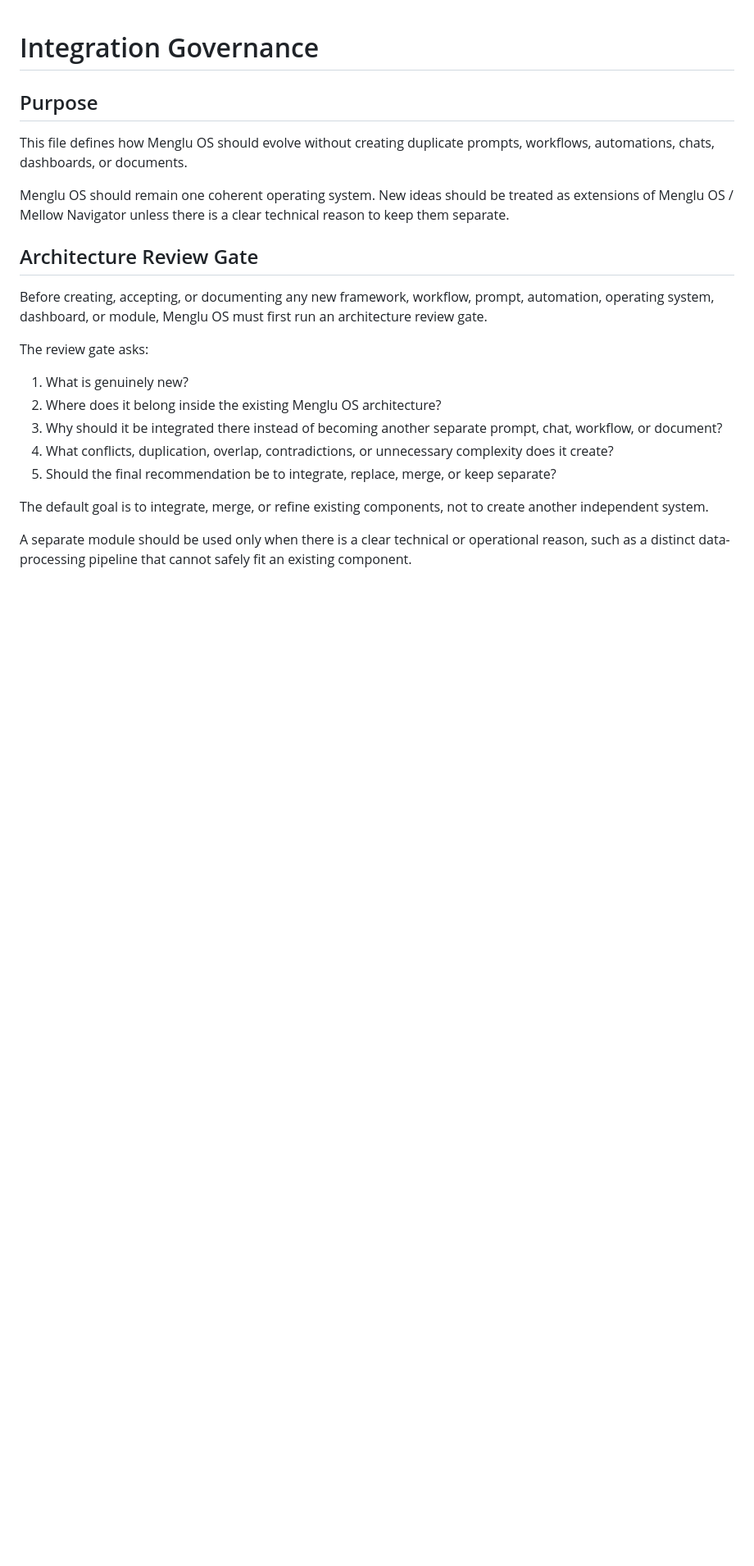
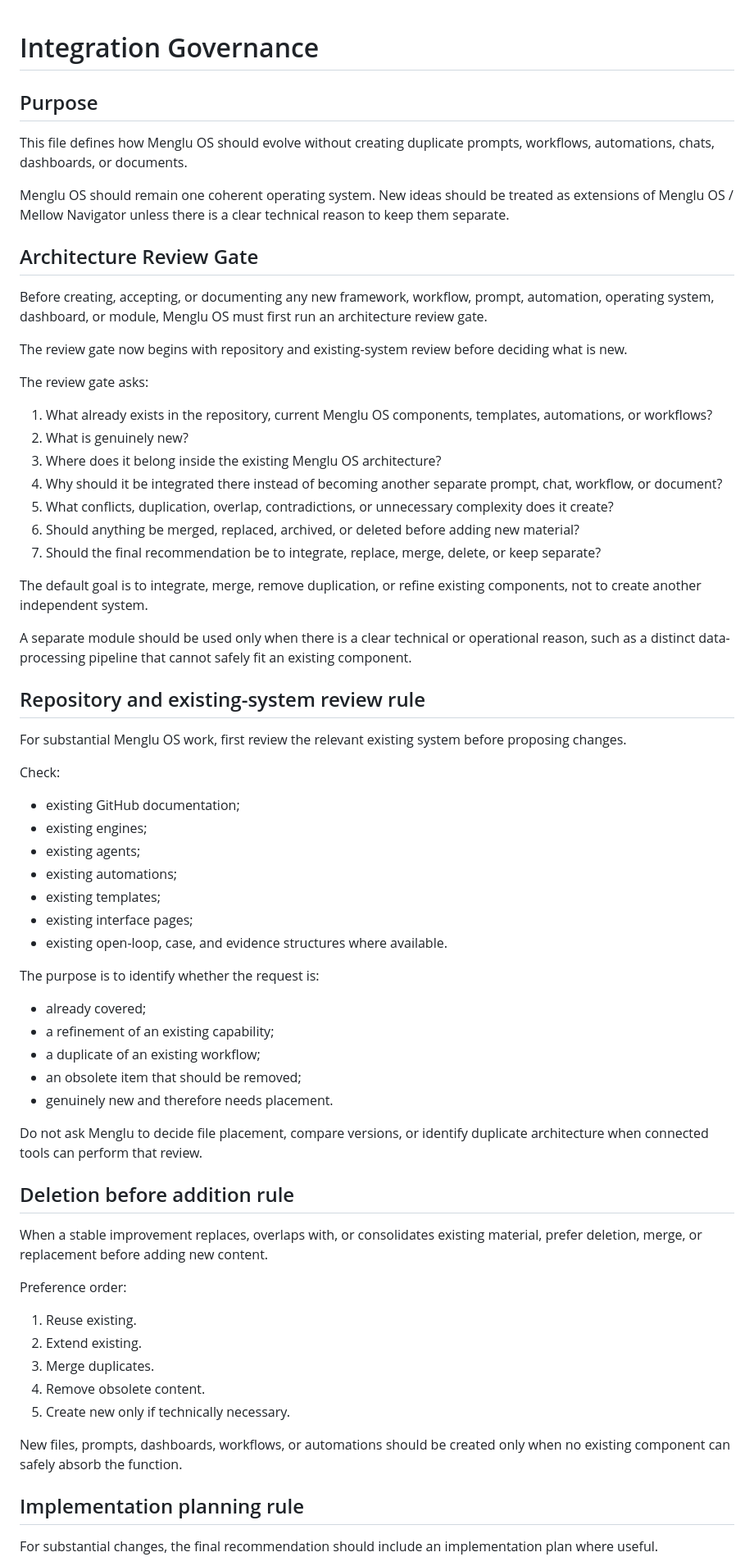
Before and after one commit to mengluliu90-dot/mellow-navigator, a Markdown page: Menglu-OS/core/INTEGRATION_GOVERNANCE.md, the part around one of its changes. Shown at 82% size. GitHub-like rendering; blank space fills up the shorter version.

Commit message:
Add repository review and deletion-before-addition governance

```diff
--- a/Menglu-OS/core/INTEGRATION_GOVERNANCE.md
+++ b/Menglu-OS/core/INTEGRATION_GOVERNANCE.md
@@ -10,14 +10,61 @@ Menglu OS should remain one coherent operating system. New ideas should be treat
 
 Before creating, accepting, or documenting any new framework, workflow, prompt, automation, operating system, dashboard, or module, Menglu OS must first run an architecture review gate.
 
+The review gate now begins with repository and existing-system review before deciding what is new.
+
 The review gate asks:
 
-1. What is genuinely new?
-2. Where does it belong inside the existing Menglu OS architecture?
-3. Why should it be integrated there instead of becoming another separate prompt, chat, workflow, or document?
-4. What conflicts, duplication, overlap, contradictions, or unnecessary complexity does it create?
-5. Should the final recommendation be to integrate, replace, merge, or keep separate?
+1. What already exists in the repository, current Menglu OS components, templates, automations, or workflows?
+2. What is genuinely new?
+3. Where does it belong inside the existing Menglu OS architecture?
+4. Why should it be integrated there instead of becoming another separate prompt, chat, workflow, or document?
+5. What conflicts, duplication, overlap, contradictions, or unnecessary complexity does it create?
+6. Should anything be merged, replaced, archived, or deleted before adding new material?
+7. Should the final recommendation be to integrate, replace, merge, delete, or keep separate?
 
-The default goal is to integrate, merge, or refine existing components, not to create another independent system.
+The default goal is to integrate, merge, remove duplication, or refine existing components, not to create another independent system.
 
 A separate module should be used only when there is a clear technical or operational reason, such as a distinct data-processing pipeline that cannot safely fit an existing component.
+
+## Repository and existing-system review rule
+
+For substantial Menglu OS work, first review the relevant existing system before proposing changes.
+
+Check:
+
+- existing GitHub documentation;
+- existing engines;
+- existing agents;
+- existing automations;
+- existing templates;
+- existing interface pages;
+- existing open-loop, case, and evidence structures where available.
+
+The purpose is to identify whether the request is:
+
+- already covered;
+- a refinement of an existing capability;
+- a duplicate of an existing workflow;
+- an obsolete item that should be removed;
+- genuinely new and therefore needs placement.
+
+Do not ask Menglu to decide file placement, compare versions, or identify duplicate architecture when connected tools can perform that review.
+
+## Deletion before addition rule
+
+When a stable improvement replaces, overlaps with, or consolidates existing material, prefer deletion, merge, or replacement before adding new content.
+
+Preference order:
+
+1. Reuse existing.
+2. Extend existing.
+3. Merge duplicates.
+4. Remove obsolete content.
+5. Create new only if technically necessary.
+
+New files, prompts, dashboards, workflows, or automations should be created only when no existing component can safely absorb the function.
+
+## Implementation planning rule
+
+For substantial changes, the final recommendation should include an implementation plan where useful.
+
```
Also changed, not shown: other parts of Menglu-OS/core/INTEGRATION_GOVERNANCE.md (+32 -7 lines).
